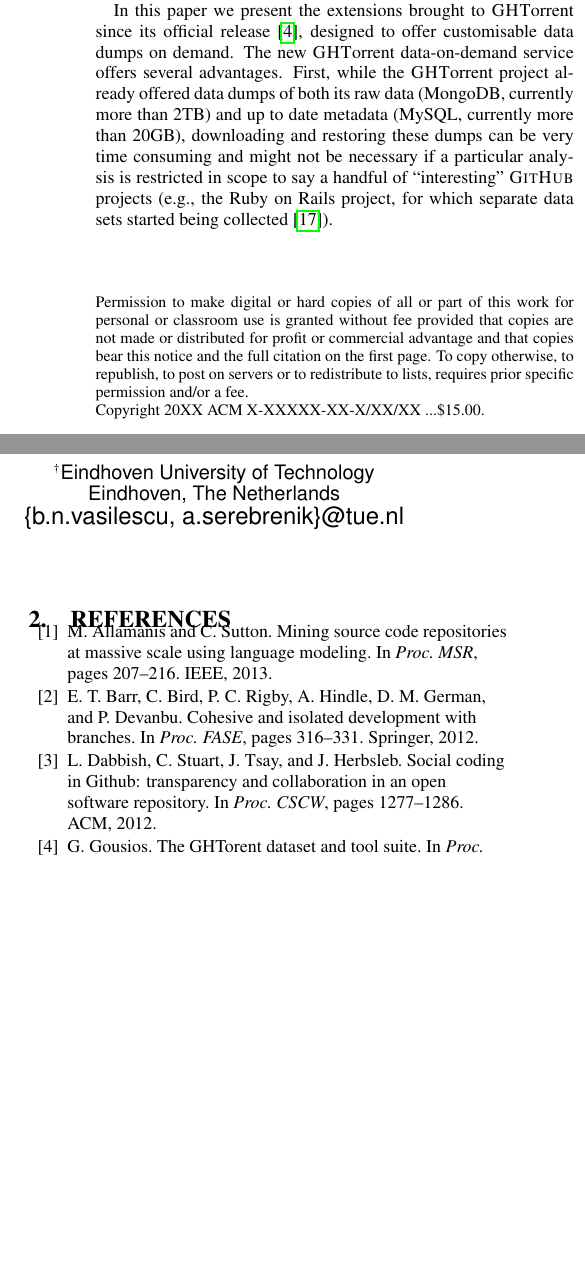
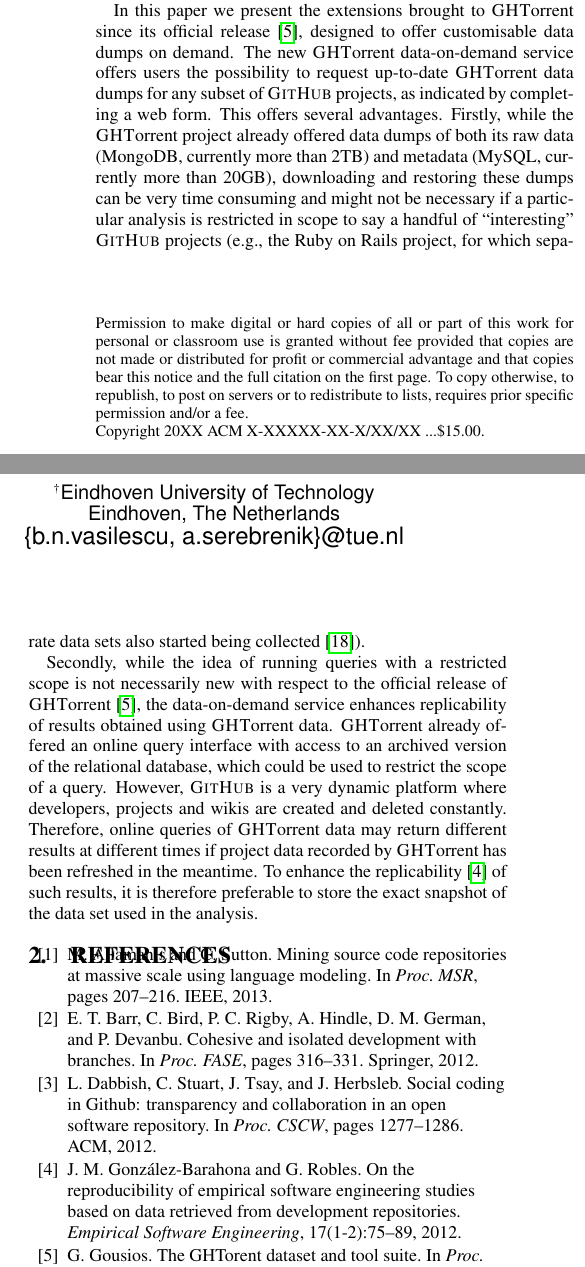
Before and after one commit to ghtorrent/ghtorrent-service, a LaTeX paper (paper/main.tex, which reads paper/introduction.tex): two parts of the columns of page 1 of 2, joined at a grey line, cut so that both start at the same text, the shorter picture padded with empty space. Compiled offline with pdfLaTeX.

Commit message:
More on intro

```diff
--- a/paper/introduction.tex
+++ b/paper/introduction.tex
@@ -30,12 +30,27 @@ at the 2014 edition of the Working Conference on Mining Software Repositories.
 
 In this paper we present the extensions brought to \ght since its official release~\cite{gousios2013ghtorent},
 designed to offer customisable data dumps on demand.
-The new \ght data-on-demand service offers several advantages.
-First, while the \ght project already offered data dumps of both its raw data (MongoDB, currently more than 2TB)
-and up to date metadata (MySQL, currently more than 20GB), downloading and restoring these dumps can be
+The new \ght data-on-demand service offers users the possibility to request up-to-date \ght data dumps for
+any subset of \gh projects, as indicated by completing a web form.
+This offers several advantages.
+Firstly, while the \ght project already offered data dumps of both its raw data (MongoDB, currently more than 2TB)
+and metadata (MySQL, currently more than 20GB), downloading and restoring these dumps can be
 very time consuming and might not be necessary if a particular analysis is restricted in scope to say a handful
-of ``interesting'' \gh projects (e.g., the Ruby on Rails project, for which separate data sets started being
+of ``interesting'' \gh projects (e.g., the Ruby on Rails project, for which separate data sets also started being
 collected~\cite{wagstrom2013network}).
+
+Secondly, while the idea of running queries with a restricted scope is not necessarily new with respect to
+the official release of \linebreak \ght~\cite{gousios2013ghtorent}, the data-on-demand service enhances replicability
+of results obtained using \ght data.
+\ght already offered an online query interface with access to an archived version of the relational database,
+which could be used to restrict the scope of a query.
+However, \gh is a very dynamic platform where developers, projects and wikis are created and deleted constantly.
+Therefore, online queries of \ght data may return different results at different times if project data recorded
+by \ght has been refreshed in the meantime.
+To enhance the replicability~\cite{gonzalez2012reproducibility} of such results, it is therefore preferable to
+store the exact snapshot of the data set used in the analysis.
+
+%Thirdly, our experiences with curating academic papers
 
 %downloadable versions of the MongoDB raw dataset, downloading and restoring them to MongoDB can be very time consuming. For this reason, we have created a publicly available version of the data as they are collected by our main MongoDB server. The data is always updated to the latest available MongoDB dump. The only prerequisite is to have the MongoDB client and SSH installed on your machine.
 %
```
Also changed, not shown: paper/ref.bib (+7 -0 lines), paper/main.pdf, paper/introduction.tex (4 more changed lines).
